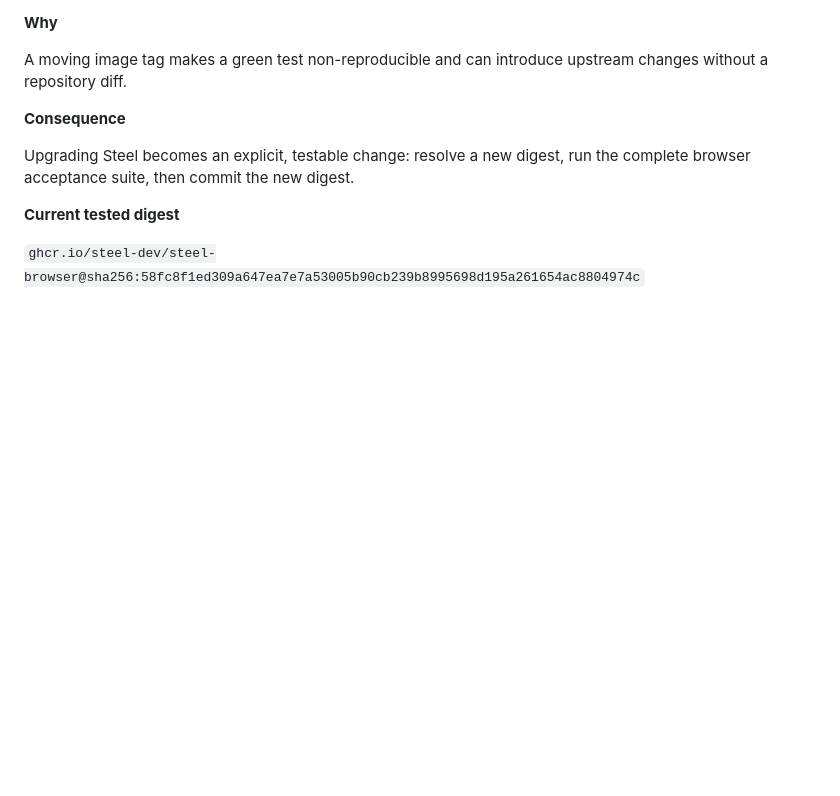
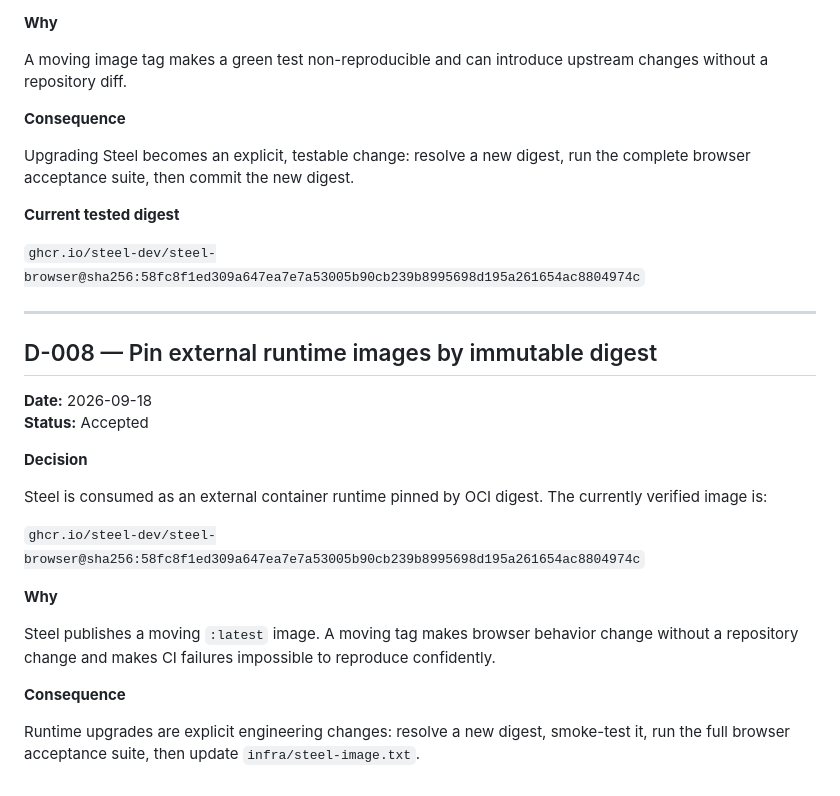
Before and after one commit to asdzxc1a/Ai-agent, a Markdown page: docs/project/DECISIONS.md, the part around the change. Rendered like a GitHub page; blank space fills up the shorter version.

Commit message:
docs: pin external browser runtimes by digest

```diff
--- a/docs/project/DECISIONS.md
+++ b/docs/project/DECISIONS.md
@@ -165,3 +165,25 @@ Upgrading Steel becomes an explicit, testable change: resolve a new digest, run
 **Current tested digest**
 
 `ghcr.io/steel-dev/steel-browser@sha256:58fc8f1ed309a647ea7e7a53005b90cb239b8995698d195a261654ac8804974c`
+
+
+---
+
+## D-008 — Pin external runtime images by immutable digest
+
+**Date:** 2026-09-18
+**Status:** Accepted
+
+**Decision**
+
+Steel is consumed as an external container runtime pinned by OCI digest. The currently verified image is:
+
+`ghcr.io/steel-dev/steel-browser@sha256:58fc8f1ed309a647ea7e7a53005b90cb239b8995698d195a261654ac8804974c`
+
+**Why**
+
+Steel publishes a moving `:latest` image. A moving tag makes browser behavior change without a repository change and makes CI failures impossible to reproduce confidently.
+
+**Consequence**
+
+Runtime upgrades are explicit engineering changes: resolve a new digest, smoke-test it, run the full browser acceptance suite, then update `infra/steel-image.txt`.
```
